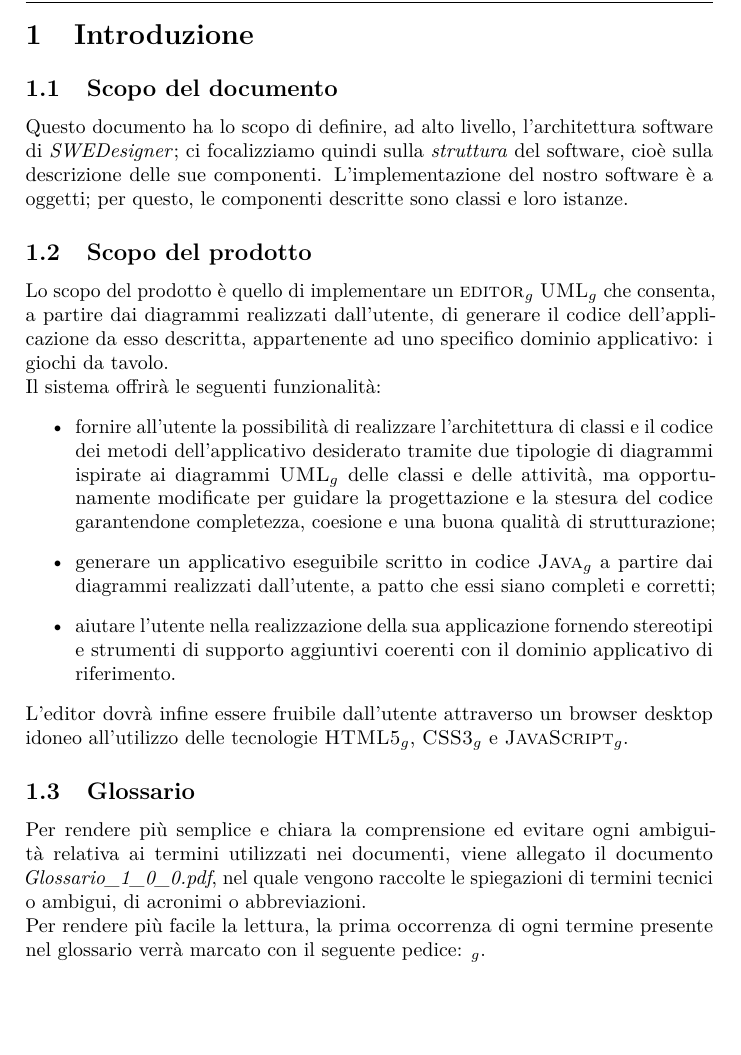
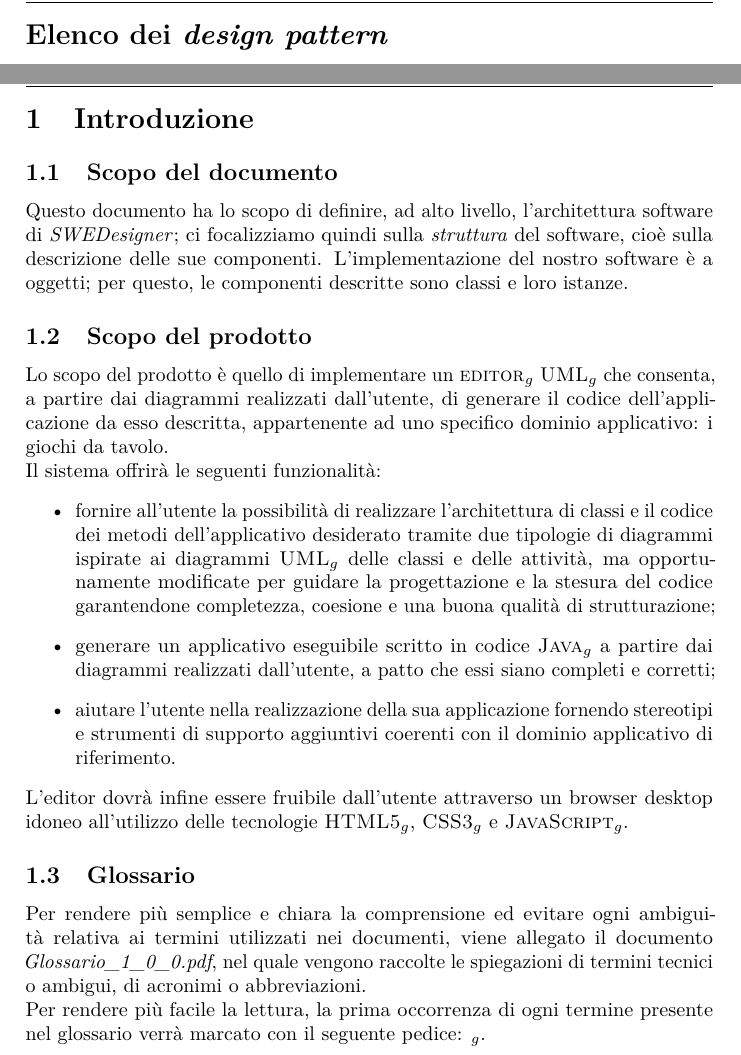
Before and after one commit to hivex-unipd/swedesigner-doc, a LaTeX document (doc/Esterni/Specifica_tecnica/Specifica_tecnica_0_0_1.tex, which reads doc/util/hx-ambiente.tex, doc/util/hx-macro.sty): part of page 4 of 5 before the commit and two parts of pages 4 and 5 of 6 after it, the two joined at a grey line, cut at the place of the change, the shorter picture padded with empty space. Compiled offline with pdfLaTeX.

Commit message:
generazione elenco design pattern

```diff
--- a/doc/Esterni/Specifica_tecnica/Specifica_tecnica.tex
+++ b/doc/Esterni/Specifica_tecnica/Specifica_tecnica_0_0_1.tex
@@ -16,6 +16,7 @@
 \maketitle
 \include{diario}
 \tableofcontents
+\listofpattern
 \newpage
 
 
--- a/doc/util/hx-ambiente.tex
+++ b/doc/util/hx-ambiente.tex
@@ -16,6 +16,7 @@
 \usepackage{longtable}
 \usepackage{chngpage}
 \usepackage{grffile}
+\usepackage[titles]{tocloft}
 \usepackage{hyperref}
 \hypersetup{hidelinks}
 
--- a/doc/util/hx-macro.sty
+++ b/doc/util/hx-macro.sty
@@ -87,3 +87,11 @@ Per rendere più facile la lettura, la prima occorrenza di ogni termine presente
 		\hbox{\includegraphics[#1]{#2}}
 	}
 }
+
+% Elenco dei design pattern utilizzati in un documento:
+\newcommand{\listpatternname}{Elenco dei \emph{design pattern}}
+\newlistof{pattern}{pat}{\listpatternname}
+\newcommand{\pattern}[1]{%
+\refstepcounter{pattern}
+\emph{#1}
+\addcontentsline{pat}{pattern}{\protect\numberline{\thepattern}#1}}
```
Also changed, not shown: doc/Esterni/Specifica_tecnica/tex/intro.tex (+1 -3 lines), 1 other file.
